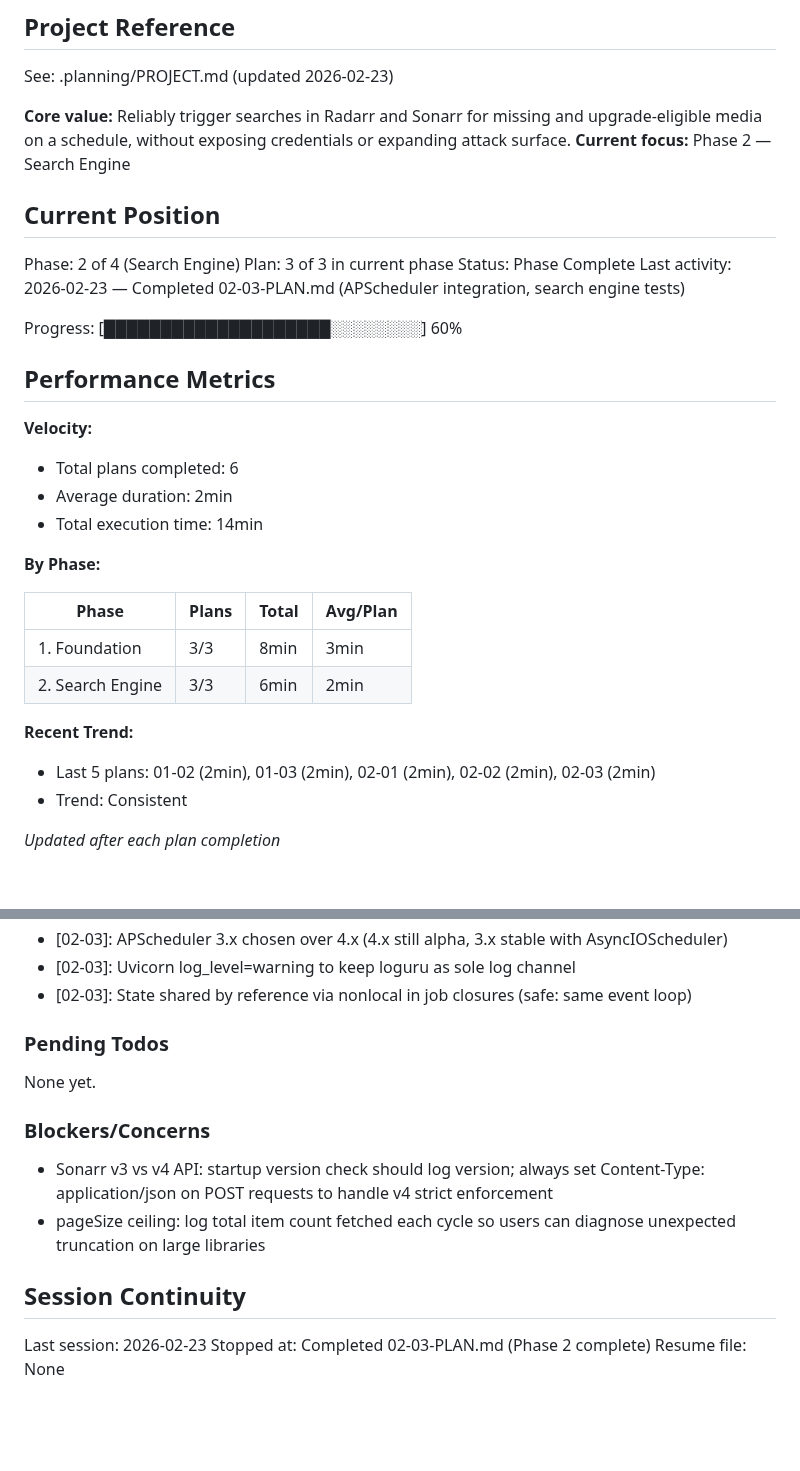
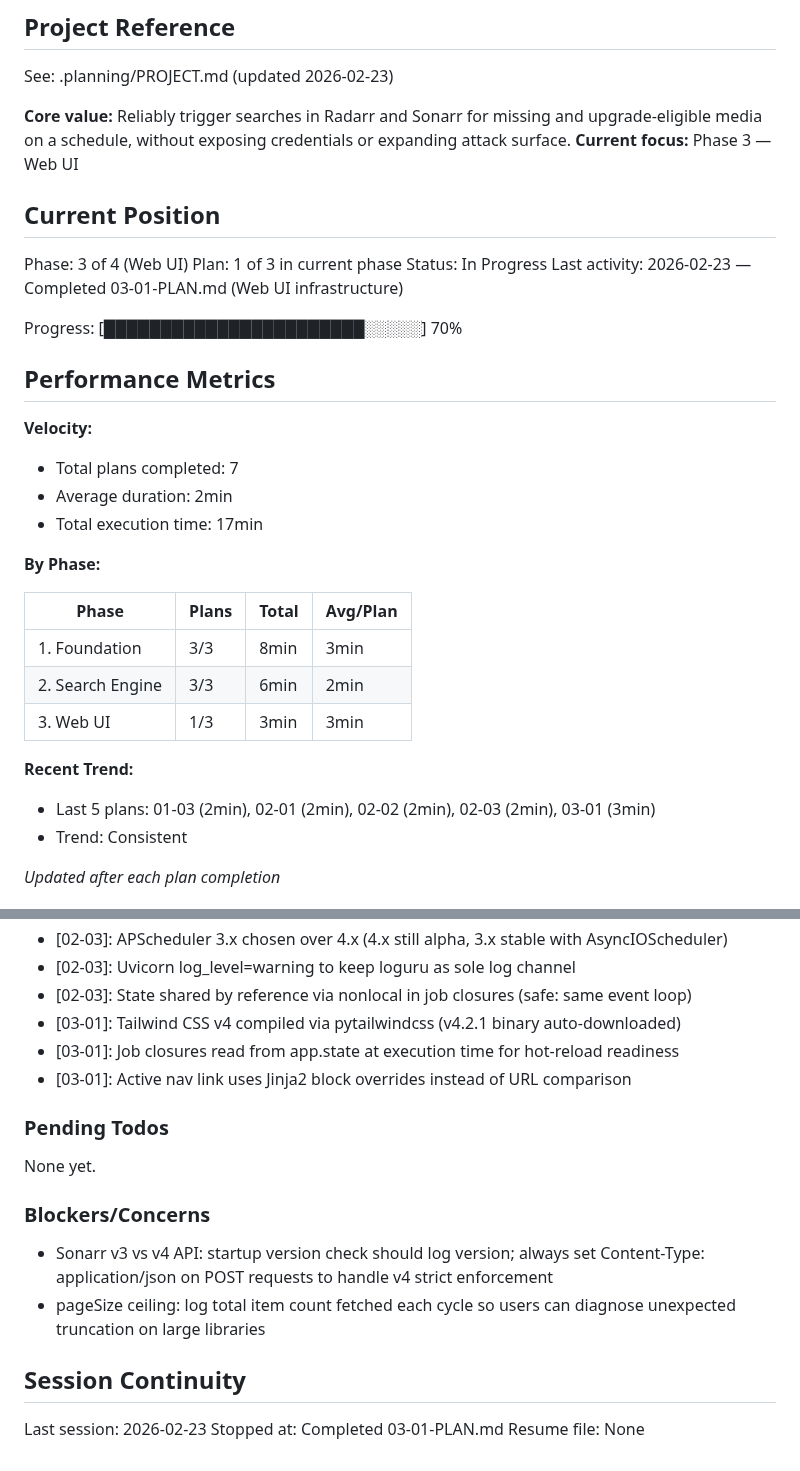
Before and after one commit to thejuran/fetcharr, a Markdown page: .planning/STATE.md, 2 parts joined by grey strips. Drawn GitHub-style; blank space fills up the shorter version.

Commit message:
docs(03-01): complete web UI infrastructure plan

```diff
--- a/.planning/STATE.md
+++ b/.planning/STATE.md
@@ -5,23 +5,23 @@
 See: .planning/PROJECT.md (updated 2026-02-23)
 
 **Core value:** Reliably trigger searches in Radarr and Sonarr for missing and upgrade-eligible media on a schedule, without exposing credentials or expanding attack surface.
-**Current focus:** Phase 2 — Search Engine
+**Current focus:** Phase 3 — Web UI
 
 ## Current Position
 
-Phase: 2 of 4 (Search Engine)
-Plan: 3 of 3 in current phase
-Status: Phase Complete
-Last activity: 2026-02-23 — Completed 02-03-PLAN.md (APScheduler integration, search engine tests)
+Phase: 3 of 4 (Web UI)
+Plan: 1 of 3 in current phase
+Status: In Progress
+Last activity: 2026-02-23 — Completed 03-01-PLAN.md (Web UI infrastructure)
 
-Progress: [████████████████████░░░░░░░░] 60%
+Progress: [███████████████████████░░░░░] 70%
 
 ## Performance Metrics
 
 **Velocity:**
-- Total plans completed: 6
+- Total plans completed: 7
 - Average duration: 2min
-- Total execution time: 14min
+- Total execution time: 17min
 
 **By Phase:**
 
@@ -29,9 +29,10 @@ Progress: [████████████████████░░░
 |-------|-------|-------|----------|
 | 1. Foundation | 3/3 | 8min | 3min |
 | 2. Search Engine | 3/3 | 6min | 2min |
+| 3. Web UI | 1/3 | 3min | 3min |
 
 **Recent Trend:**
-- Last 5 plans: 01-02 (2min), 01-03 (2min), 02-01 (2min), 02-02 (2min), 02-03 (2min)
+- Last 5 plans: 01-03 (2min), 02-01 (2min), 02-02 (2min), 02-03 (2min), 03-01 (3min)
 - Trend: Consistent
 
 *Updated after each plan completion*
@@ -63,6 +64,9 @@ Recent decisions affecting current work:
 - [02-03]: APScheduler 3.x chosen over 4.x (4.x still alpha, 3.x stable with AsyncIOScheduler)
 - [02-03]: Uvicorn log_level=warning to keep loguru as sole log channel
 - [02-03]: State shared by reference via nonlocal in job closures (safe: same event loop)
+- [03-01]: Tailwind CSS v4 compiled via pytailwindcss (v4.2.1 binary auto-downloaded)
+- [03-01]: Job closures read from app.state at execution time for hot-reload readiness
+- [03-01]: Active nav link uses Jinja2 block overrides instead of URL comparison
 
 ### Pending Todos
 
@@ -76,5 +80,5 @@ None yet.
 ## Session Continuity
 
 Last session: 2026-02-23
-Stopped at: Completed 02-03-PLAN.md (Phase 2 complete)
+Stopped at: Completed 03-01-PLAN.md
 Resume file: None
```
Also changed, not shown: 1 other file.
